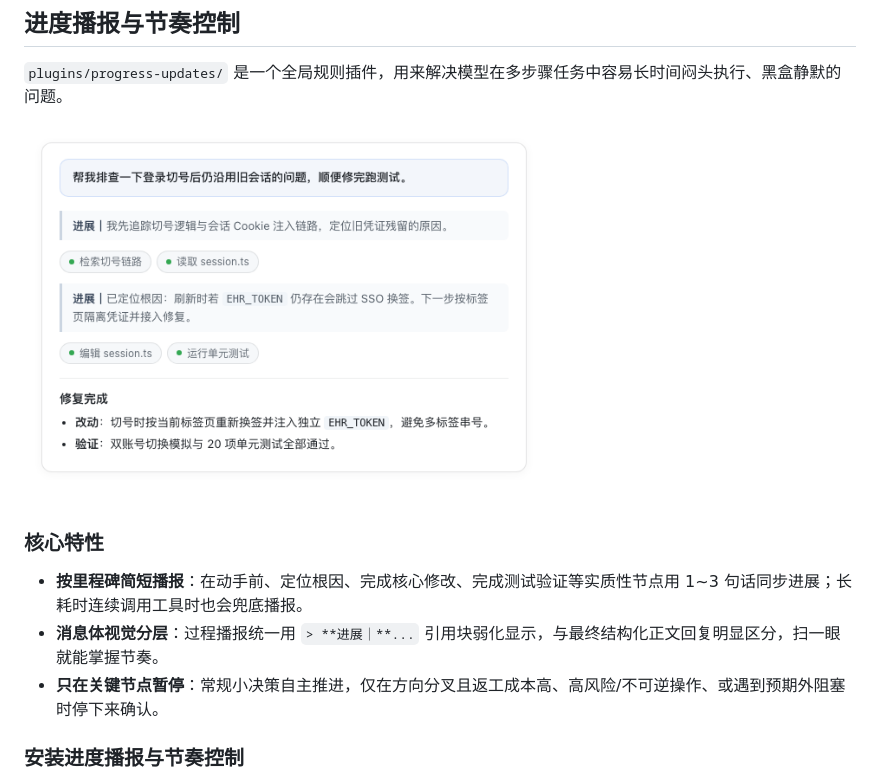
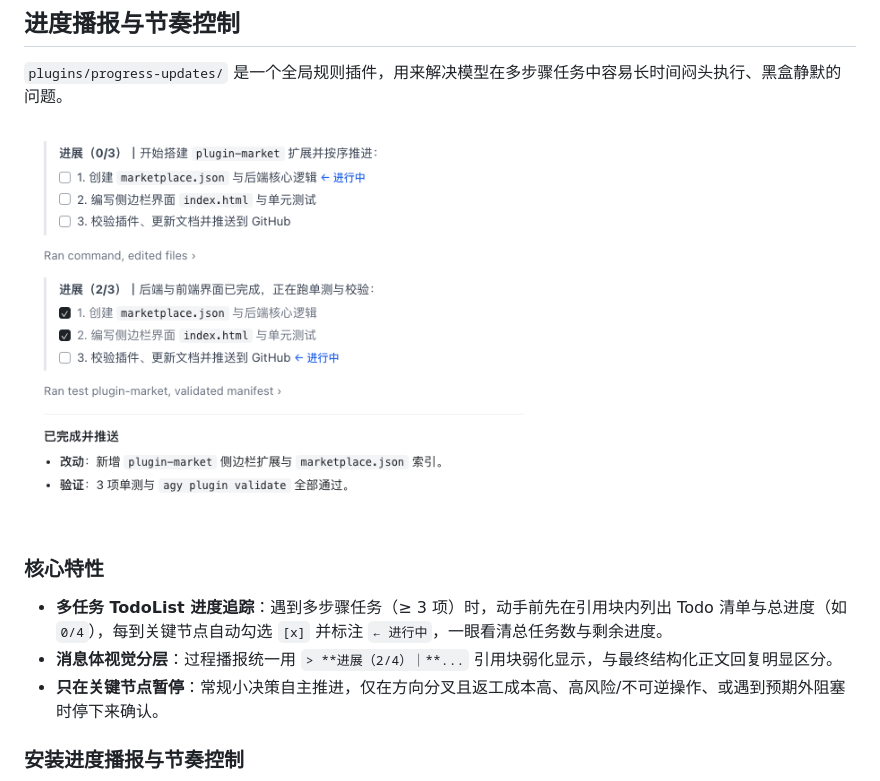
Before and after one commit to Tangchen2016/antigravity-plugins, a Markdown page: README.md, the part around the change. Drawn GitHub-style; pictures changed too: docs/images/progress-updates.png.

Commit message:
Upgrade progress-updates to TodoList progress tracking and add macOS App Management deep link

```diff
--- a/README.md
+++ b/README.md
@@ -114,8 +114,8 @@ curl -fsSL https://raw.githubusercontent.com/Tangchen2016/antigravity-plugins/ma
 </p>
 
 ### 核心特性
-- **按里程碑简短播报**：在动手前、定位根因、完成核心修改、完成测试验证等实质性节点用 1~3 句话同步进展；长耗时连续调用工具时也会兜底播报。
-- **消息体视觉分层**：过程播报统一用 `> **进展｜**...` 引用块弱化显示，与最终结构化正文回复明显区分，扫一眼就能掌握节奏。
+- **多任务 TodoList 进度追踪**：遇到多步骤任务（≥ 3 项）时，动手前先在引用块内列出 Todo 清单与总进度（如 `0/4`），每到关键节点自动勾选 `[x]` 并标注 `← 进行中`，一眼看清总任务数与剩余进度。
+- **消息体视觉分层**：过程播报统一用 `> **进展（2/4）｜**...` 引用块弱化显示，与最终结构化正文回复明显区分。
 - **只在关键节点暂停**：常规小决策自主推进，仅在方向分叉且返工成本高、高风险/不可逆操作、或遇到预期外阻塞时停下来确认。
 
 ### 安装进度播报与节奏控制
```
Also changed, not shown: 5 other files.
